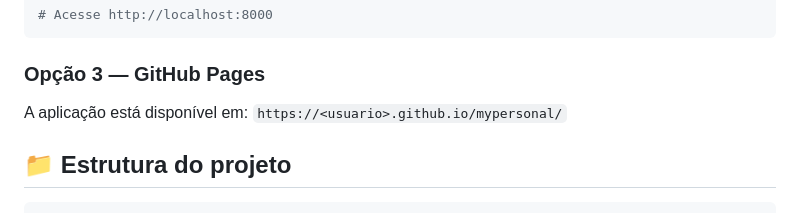
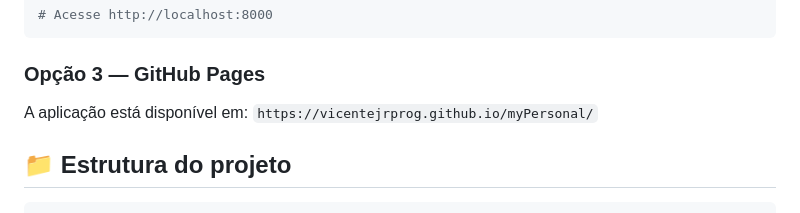
Before and after one commit to vicentejrprog/myPersonal, a Markdown page: README.md, the part around the change. GitHub-like rendering.

````diff
--- a/README.md
+++ b/README.md
@@ -40,7 +40,7 @@ npx http-server
 ```
 
 ### Opção 3 — GitHub Pages
-A aplicação está disponível em: `https://<usuario>.github.io/mypersonal/`
+A aplicação está disponível em: `https://vicentejrprog.github.io/myPersonal/`
 
 ## 📁 Estrutura do projeto
 
````
